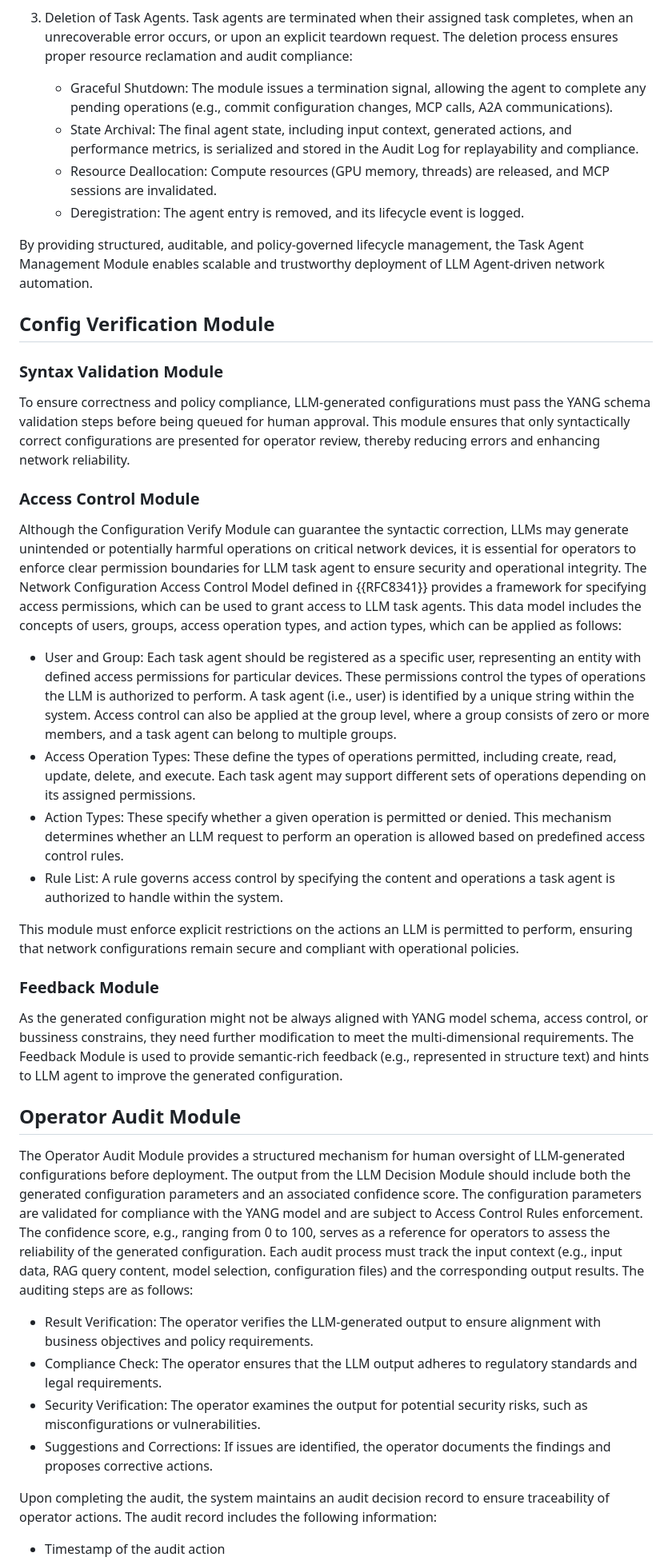
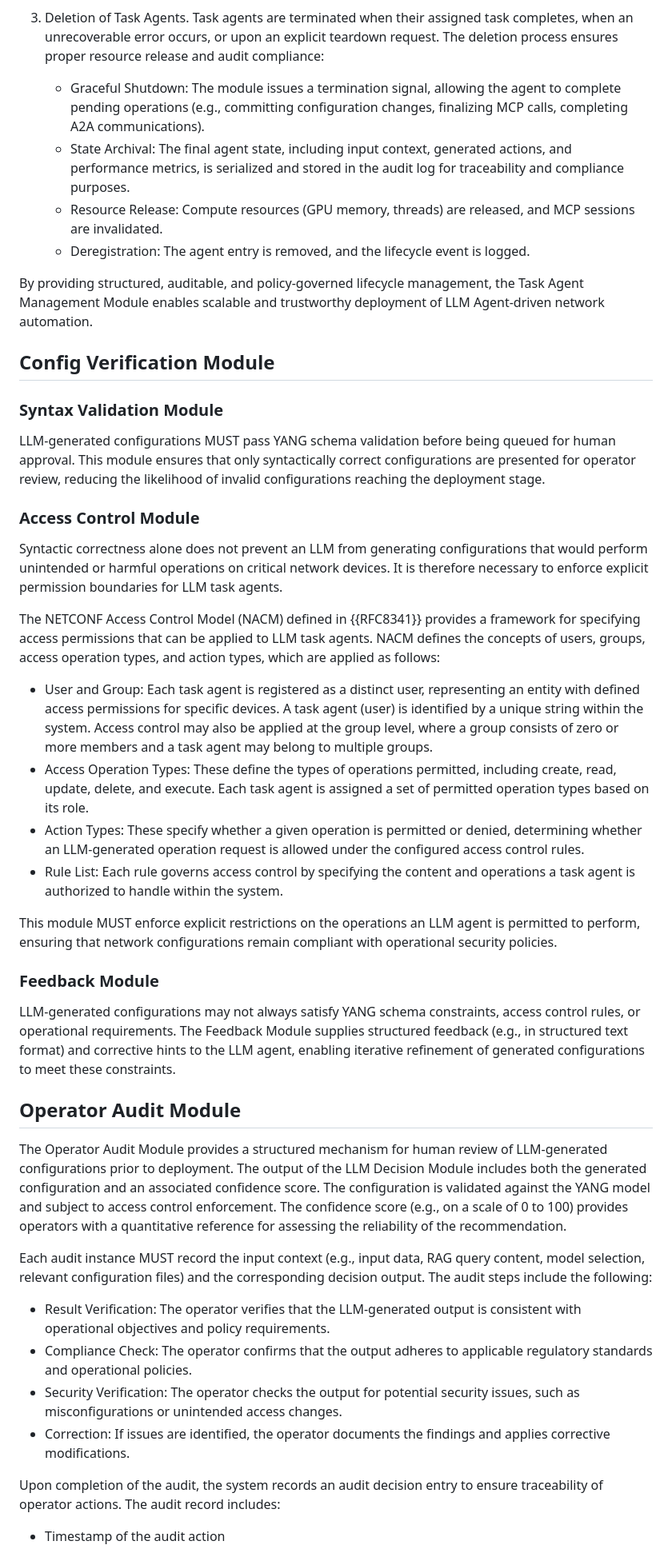
Before and after one commit to xmzzyo/draft_llm_nm, a Markdown page: draft-cui-nmrg-llm-nm.md, the part around one of its changes. Shown at 80% size. GitHub-like rendering.

```diff
--- a/draft-cui-nmrg-llm-nm.md
+++ b/draft-cui-nmrg-llm-nm.md
@@ -279,10 +280,10 @@ Task agents may require updates due to changing network conditions, model improv
 
 3. Deletion of Task Agents.
-Task agents are terminated when their assigned task completes, when an unrecoverable error occurs, or upon an explicit teardown request. The deletion process ensures proper resource reclamation and audit compliance:
-   - Graceful Shutdown: The module issues a termination signal, allowing the agent to complete any pending operations (e.g., commit configuration changes, MCP calls, A2A communications).
-   - State Archival: The final agent state, including input context, generated actions, and performance metrics, is serialized and stored in the Audit Log for replayability and compliance.
-   - Resource Deallocation: Compute resources (GPU memory, threads) are released, and MCP sessions are invalidated.
-   - Deregistration: The agent entry is removed, and its lifecycle event is logged.
+Task agents are terminated when their assigned task completes, when an unrecoverable error occurs, or upon an explicit teardown request. The deletion process ensures proper resource release and audit compliance:
+   - Graceful Shutdown: The module issues a termination signal, allowing the agent to complete pending operations (e.g., committing configuration changes, finalizing MCP calls, completing A2A communications).
+   - State Archival: The final agent state, including input context, generated actions, and performance metrics, is serialized and stored in the audit log for traceability and compliance purposes.
+   - Resource Release: Compute resources (GPU memory, threads) are released, and MCP sessions are invalidated.
+   - Deregistration: The agent entry is removed, and the lifecycle event is logged.
 
 By providing structured, auditable, and policy-governed lifecycle management, the Task Agent Management Module enables scalable and trustworthy deployment of LLM Agent-driven network automation.
 
@@ -291,41 +292,41 @@ By providing structured, auditable, and policy-governed lifecycle management, th
 
 ### Syntax Validation Module
 
-To ensure correctness and policy compliance, LLM-generated configurations must pass the YANG schema validation steps before being queued for human approval.
-This module ensures that only syntactically correct configurations are presented for operator review, thereby reducing errors and enhancing network reliability.
+LLM-generated configurations MUST pass YANG schema validation before being queued for human approval. This module ensures that only syntactically correct configurations are presented for operator review, reducing the likelihood of invalid configurations reaching the deployment stage.
 
 ### Access Control Module
-Although the Configuration Verify Module can guarantee the syntactic correction, LLMs may generate unintended or potentially harmful operations on critical network devices, it is essential for operators to enforce clear permission boundaries for LLM task agent to ensure security and operational integrity.
-The Network Configuration Access Control Model defined in {{RFC8341}} provides a framework for specifying access permissions, which can be used to grant access to LLM task agents. This data model includes the concepts of users, groups, access operation types, and action types, which can be applied as follows:
+Syntactic correctness alone does not prevent an LLM from generating configurations that would perform unintended or harmful operations on critical network devices. It is therefore necessary to enforce explicit permission boundaries for LLM task agents.
 
-- User and Group: Each task agent should be registered as a specific user, representing an entity with defined access permissions for particular devices. These permissions control the types of operations the LLM is authorized to perform. A task agent (i.e., user) is identified by a unique string within the system. Access control can also be applied at the group level, where a group consists of zero or more members, and a task agent can belong to multiple groups.
-- Access Operation Types: These define the types of operations permitted, including create, read, update, delete, and execute. Each task agent may support different sets of operations depending on its assigned permissions.
-- Action Types: These specify whether a given operation is permitted or denied. This mechanism determines whether an LLM request to perform an operation is allowed based on predefined access control rules.
-- Rule List: A rule governs access control by specifying the content and operations a task agent is authorized to handle within the system.
+The NETCONF Access Control Model (NACM) defined in {{RFC8341}} provides a framework for specifying access permissions that can be applied to LLM task agents. NACM defines the concepts of users, groups, access operation types, and action types, which are applied as follows:
 
-This module must enforce explicit restrictions on the actions an LLM is permitted to perform, ensuring that network configurations remain secure and compliant with operational policies.
+
+- User and Group: Each task agent is registered as a distinct user, representing an entity with defined access permissions for specific devices. A task agent (user) is identified by a unique string within the system. Access control may also be applied at the group level, where a group consists of zero or more members and a task agent may belong to multiple groups.
+- Access Operation Types: These define the types of operations permitted, including create, read, update, delete, and execute. Each task agent is assigned a set of permitted operation types based on its role.
+- Action Types: These specify whether a given operation is permitted or denied, determining whether an LLM-generated operation request is allowed under the configured access control rules.
+- Rule List: Each rule governs access control by specifying the content and operations a task agent is authorized to handle within the system.
+
+
+This module MUST enforce explicit restrictions on the operations an LLM agent is permitted to perform, ensuring that network configurations remain compliant with operational security policies.
+
 
 
 ### Feedback Module
 
-As the generated configuration might not be always aligned with YANG model schema, access control, or bussiness constrains, they need further modification to meet the multi-dimensional requirements. The Feedback Module is used to provide semantic-rich feedback (e.g., represented in structure text) and hints to LLM agent to improve the generated configuration.
-
-
+LLM-generated configurations may not always satisfy YANG schema constraints, access control rules, or operational requirements. The Feedback Module supplies structured feedback (e.g., in structured text format) and corrective hints to the LLM agent, enabling iterative refinement of generated configurations to meet these constraints.
 
 
 ## Operator Audit Module
 
-The Operator Audit Module provides a structured mechanism for human oversight of LLM-generated configurations before deployment.
-The output from the LLM Decision Module should include both the generated configuration parameters and an associated confidence score.
-The configuration parameters are validated for compliance with the YANG model and are subject to Access Control Rules enforcement.
-The confidence score, e.g., ranging from 0 to 100, serves as a reference for operators to assess the reliability of the generated configuration.
-Each audit process must track the input context (e.g., input data, RAG query content, model selection, configuration files) and the corresponding output results. The auditing steps are as follows:
+The Operator Audit Module provides a structured mechanism for human review of LLM-generated configurations prior to deployment. The output of the LLM Decision Module includes both the generated configuration and an associated confidence score. The configuration is validated against the YANG model and subject to access control enforcement. The confidence score (e.g., on a scale of 0 to 100) provides operators with a quantitative reference for assessing the reliability of the recommendation.
 
-- Result Verification: The operator verifies the LLM-generated output to ensure alignment with business objectives and policy requirements.
-- Compliance Check: The operator ensures that the LLM output adheres to regulatory standards and legal requirements.
-- Security Verification: The operator examines the output for potential security risks, such as misconfigurations or vulnerabilities.
-- Suggestions and Corrections: If issues are identified, the operator documents the findings and proposes corrective actions.
+Each audit instance MUST record the input context (e.g., input data, RAG query content, model selection, relevant configuration files) and the corresponding decision output. The audit steps include the following:
 
-Upon completing the audit, the system maintains an audit decision record to ensure traceability of operator actions. The audit record includes the following information:
+- Result Verification: The operator verifies that the LLM-generated output is consistent with operational objectives and policy requirements.
+- Compliance Check: The operator confirms that the output adheres to applicable regulatory standards and operational policies.
+- Security Verification: The operator checks the output for potential security issues, such as misconfigurations or unintended access changes.
+- Correction: If issues are identified, the operator documents the findings and applies corrective modifications.
+
+
+Upon completion of the audit, the system records an audit decision entry to ensure traceability of operator actions. The audit record includes:
 
 - Timestamp of the audit action
```
Also changed, not shown: other parts of draft-cui-nmrg-llm-nm.md (+106 -108 lines).
